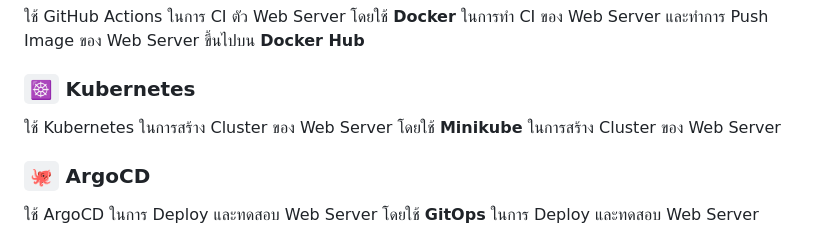
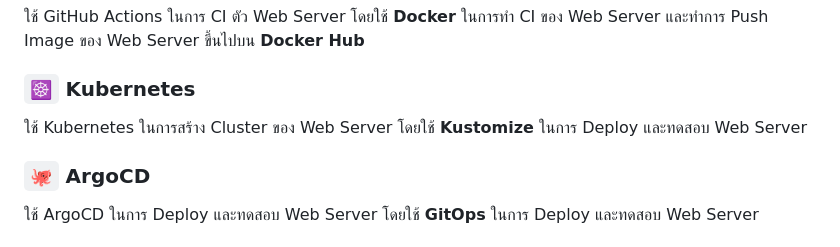
Before and after one commit to Grumpy-Mephisto/k8s-ci-cd, a Markdown page: README.md, the part around the change. GitHub-like rendering.

Commit message:
docs: update description

```diff
--- a/README.md
+++ b/README.md
@@ -89,7 +89,7 @@ git clone
 
 ### `☸️` Kubernetes
 
-ใช้ Kubernetes ในการสร้าง Cluster ของ Web Server โดยใช้ **Minikube** ในการสร้าง Cluster ของ Web Server
+ใช้ Kubernetes ในการสร้าง Cluster ของ Web Server โดยใช้ **Kustomize** ในการ Deploy และทดสอบ Web Server
 
 ### `🐙` ArgoCD
 
```
